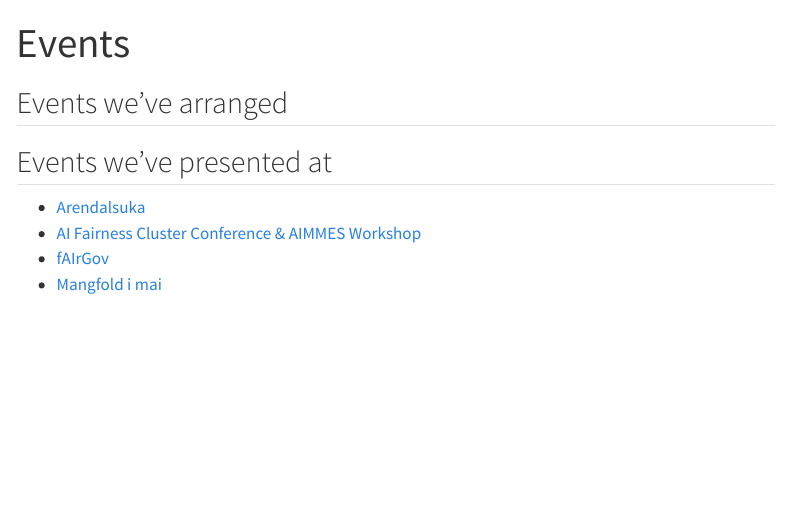
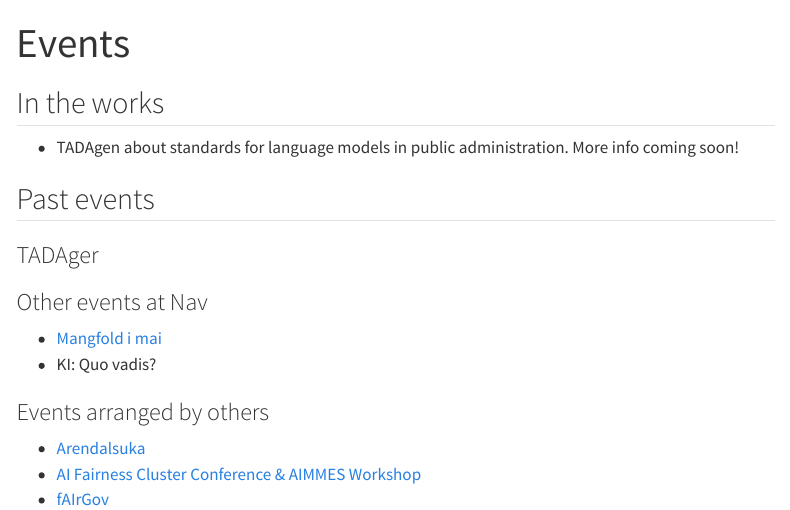
Before and after one commit to navikt/tada-homepage, a Quarto document (site/events.qmd): the page in a window 1100 px wide, from its top. Rendered offline with R 4.5, knitr and Pandoc in place of Quarto, with nearby package versions; menus at the side of the page are left out.

Commit message:
Organize and add content

```diff
--- a/site/events.qmd
+++ b/site/events.qmd
@@ -1,12 +1,21 @@
 ---
 title: "Events"
 ---
+## In the works
 
-## Events we've arranged
+- TADAgen about standards for language models in public administration. More info coming soon!
 
+## Past events
 
-## Events we've presented at
+### TADAger
+
+### Other events at Nav
+
+- [Mangfold i mai](https://mangfoldimai.no/)
+- KI: Quo vadis?
+
+### Events arranged by others
+
 - [Arendalsuka](https://www.arendalsuka.no/programsoek/details/40959)
 - [AI Fairness Cluster Conference & AIMMES Workshop](https://ai-fairness-cluster.zohobackstage.com/AIFairnessClusterConference2025)
 - [fAIrGov](https://bookdown.org/sveinungarnesen78/fairgov-website/fairgov-website.html)
-- [Mangfold i mai](https://mangfoldimai.no/)
```
Also changed, not shown: site/index.qmd (+9 -0 lines).
